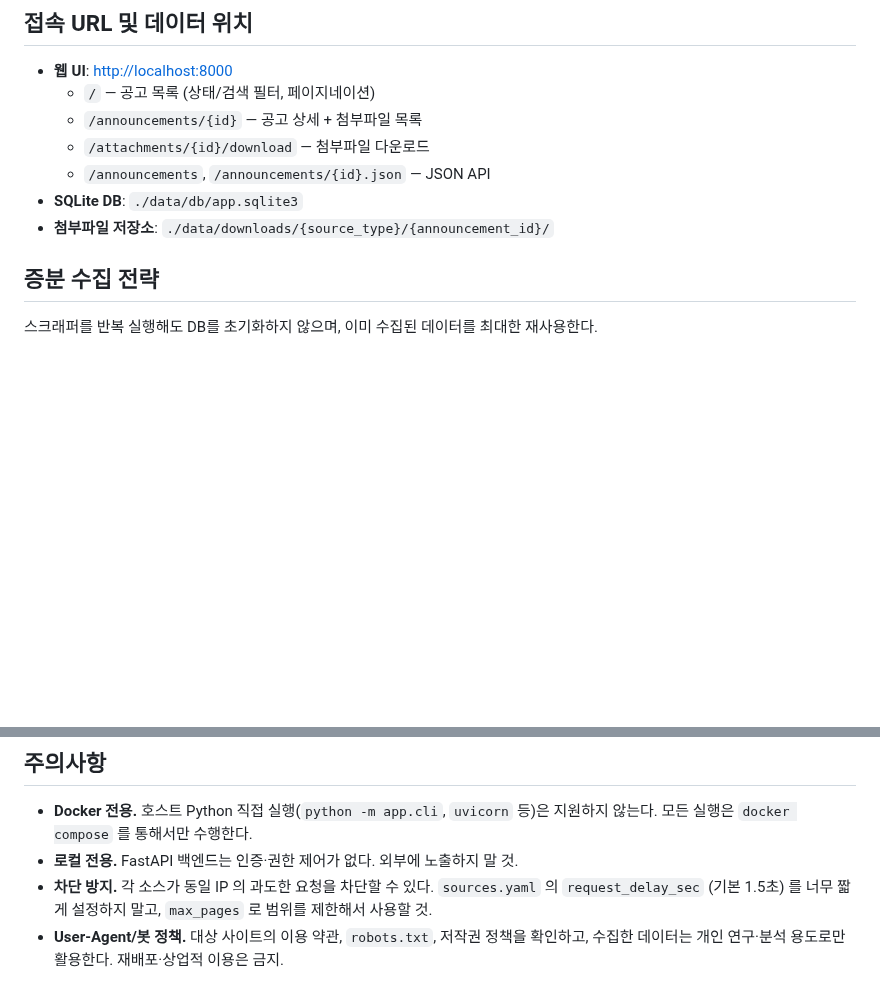
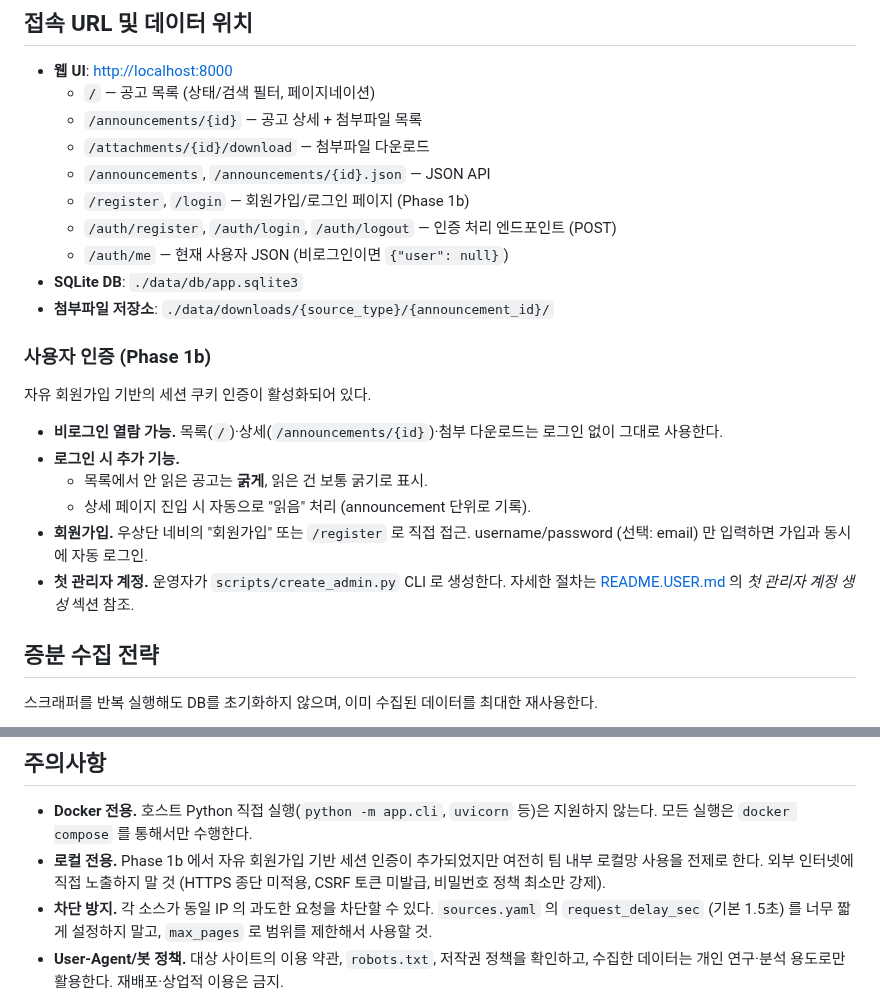
Before and after one commit to seungkeolkim/government-project-analysis-agent, a Markdown page: README.md, 2 parts joined by grey strips. Drawn GitHub-style; blank space fills up the shorter version.

```diff
--- a/README.md
+++ b/README.md
@@ -210,8 +210,26 @@ scrape:
   - `/announcements/{id}` — 공고 상세 + 첨부파일 목록
   - `/attachments/{id}/download` — 첨부파일 다운로드
   - `/announcements`, `/announcements/{id}.json` — JSON API
+  - `/register`, `/login` — 회원가입/로그인 페이지 (Phase 1b)
+  - `/auth/register`, `/auth/login`, `/auth/logout` — 인증 처리 엔드포인트 (POST)
+  - `/auth/me` — 현재 사용자 JSON (비로그인이면 `{"user": null}`)
 - **SQLite DB**: `./data/db/app.sqlite3`
 - **첨부파일 저장소**: `./data/downloads/{source_type}/{announcement_id}/`
+
+### 사용자 인증 (Phase 1b)
+
+자유 회원가입 기반의 세션 쿠키 인증이 활성화되어 있다.
+
+- **비로그인 열람 가능.** 목록(`/`)·상세(`/announcements/{id}`)·첨부 다운로드는
+  로그인 없이 그대로 사용한다.
+- **로그인 시 추가 기능.**
+  - 목록에서 안 읽은 공고는 **굵게**, 읽은 건 보통 굵기로 표시.
+  - 상세 페이지 진입 시 자동으로 "읽음" 처리 (announcement 단위로 기록).
+- **회원가입.** 우상단 네비의 "회원가입" 또는 `/register` 로 직접 접근.
+  username/password (선택: email) 만 입력하면 가입과 동시에 자동 로그인.
+- **첫 관리자 계정.** 운영자가 `scripts/create_admin.py` CLI 로 생성한다.
+  자세한 절차는 [README.USER.md](README.USER.md) 의 *첫 관리자 계정 생성*
+  섹션 참조.
 
 ## 증분 수집 전략
 
@@ -230,7 +248,9 @@ scrape:
 
 - **Docker 전용.** 호스트 Python 직접 실행(`python -m app.cli`, `uvicorn` 등)은 지원하지 않는다.
   모든 실행은 `docker compose` 를 통해서만 수행한다.
-- **로컬 전용.** FastAPI 백엔드는 인증·권한 제어가 없다. 외부에 노출하지 말 것.
+- **로컬 전용.** Phase 1b 에서 자유 회원가입 기반 세션 인증이 추가되었지만
+  여전히 팀 내부 로컬망 사용을 전제로 한다. 외부 인터넷에 직접 노출하지 말 것
+  (HTTPS 종단 미적용, CSRF 토큰 미발급, 비밀번호 정책 최소만 강제).
 - **차단 방지.** 각 소스가 동일 IP 의 과도한 요청을 차단할 수 있다. `sources.yaml` 의
   `request_delay_sec` (기본 1.5초) 를 너무 짧게 설정하지 말고, `max_pages` 로 범위를 제한해서 사용할 것.
 - **User-Agent/봇 정책.** 대상 사이트의 이용 약관, `robots.txt`, 저작권 정책을 확인하고,
```
Also changed, not shown: README.USER.md (+73 -8 lines).
